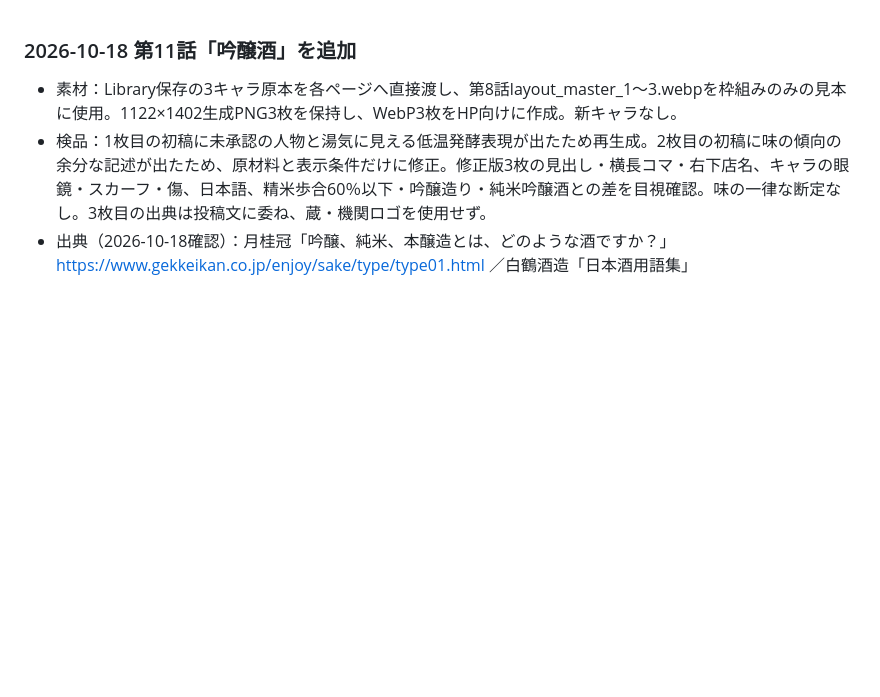
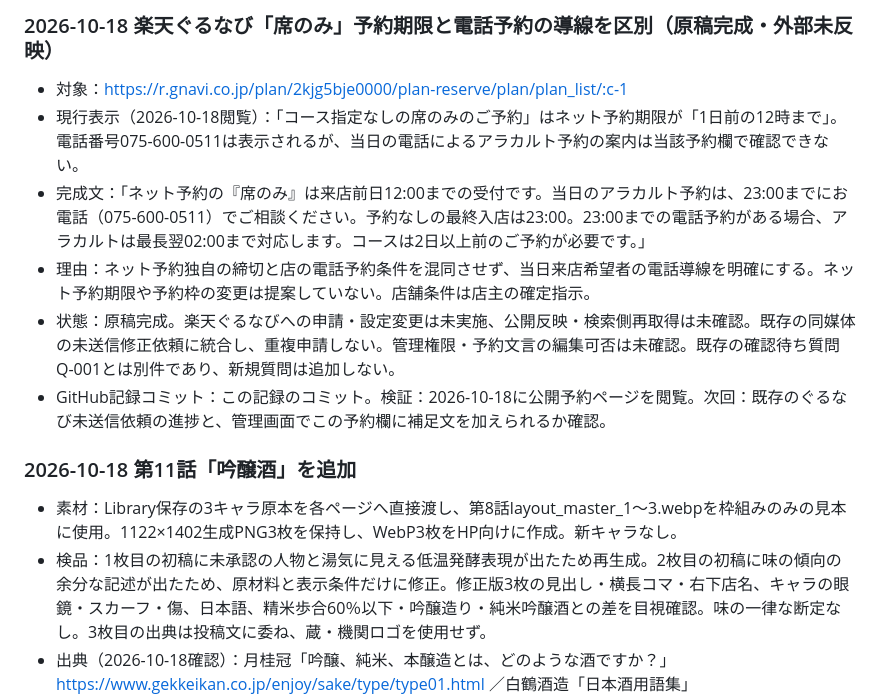
Before and after one commit to kyouou-hajime/kyouou-hajime.github.io, a Markdown page: SEARCH_CHANGELOG.md, the part around the change. GitHub-like rendering; blank space fills up the shorter version.

Commit message:
Record Gurunavi reservation cutoff clarification draft

```diff
--- a/SEARCH_CHANGELOG.md
+++ b/SEARCH_CHANGELOG.md
@@ -1,3 +1,11 @@
+### 2026-10-18 楽天ぐるなび「席のみ」予約期限と電話予約の導線を区別（原稿完成・外部未反映）
+- 対象：https://r.gnavi.co.jp/plan/2kjg5bje0000/plan-reserve/plan/plan_list/:c-1
+- 現行表示（2026-10-18閲覧）：「コース指定なしの席のみのご予約」はネット予約期限が「1日前の12時まで」。電話番号075-600-0511は表示されるが、当日の電話によるアラカルト予約の案内は当該予約欄で確認できない。
+- 完成文：「ネット予約の『席のみ』は来店前日12:00までの受付です。当日のアラカルト予約は、23:00までにお電話（075-600-0511）でご相談ください。予約なしの最終入店は23:00。23:00までの電話予約がある場合、アラカルトは最長翌02:00まで対応します。コースは2日以上前のご予約が必要です。」
+- 理由：ネット予約独自の締切と店の電話予約条件を混同させず、当日来店希望者の電話導線を明確にする。ネット予約期限や予約枠の変更は提案していない。店舗条件は店主の確定指示。
+- 状態：原稿完成。楽天ぐるなびへの申請・設定変更は未実施、公開反映・検索側再取得は未確認。既存の同媒体の未送信修正依頼に統合し、重複申請しない。管理権限・予約文言の編集可否は未確認。既存の確認待ち質問Q-001とは別件であり、新規質問は追加しない。
+- GitHub記録コミット：この記録のコミット。検証：2026-10-18に公開予約ページを閲覧。次回：既存のぐるなび未送信依頼の進捗と、管理画面でこの予約欄に補足文を加えられるか確認。
+
 ### 2026-10-18 第11話「吟醸酒」を追加
 - 素材：Library保存の3キャラ原本を各ページへ直接渡し、第8話layout_master_1〜3.webpを枠組みのみの見本に使用。1122×1402生成PNG3枚を保持し、WebP3枚をHP向けに作成。新キャラなし。
 - 検品：1枚目の初稿に未承認の人物と湯気に見える低温発酵表現が出たため再生成。2枚目の初稿に味の傾向の余分な記述が出たため、原材料と表示条件だけに修正。修正版3枚の見出し・横長コマ・右下店名、キャラの眼鏡・スカーフ・傷、日本語、精米歩合60％以下・吟醸造り・純米吟醸酒との差を目視確認。味の一律な断定なし。3枚目の出典は投稿文に委ね、蔵・機関ロゴを使用せず。
```
